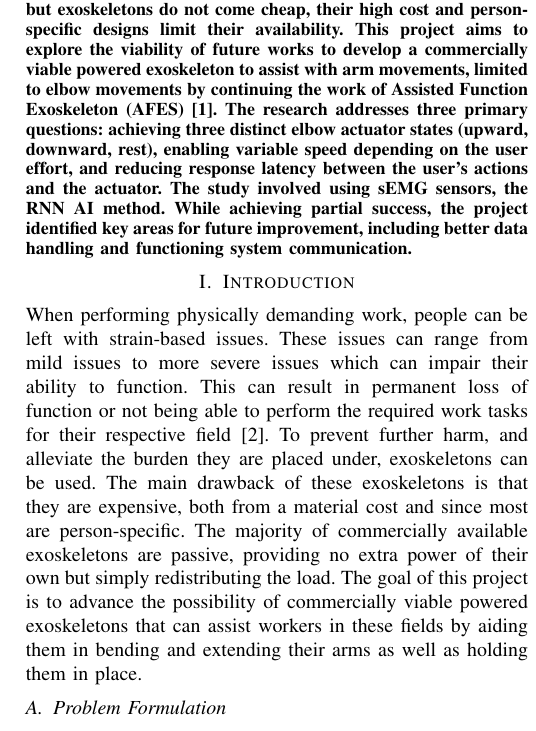
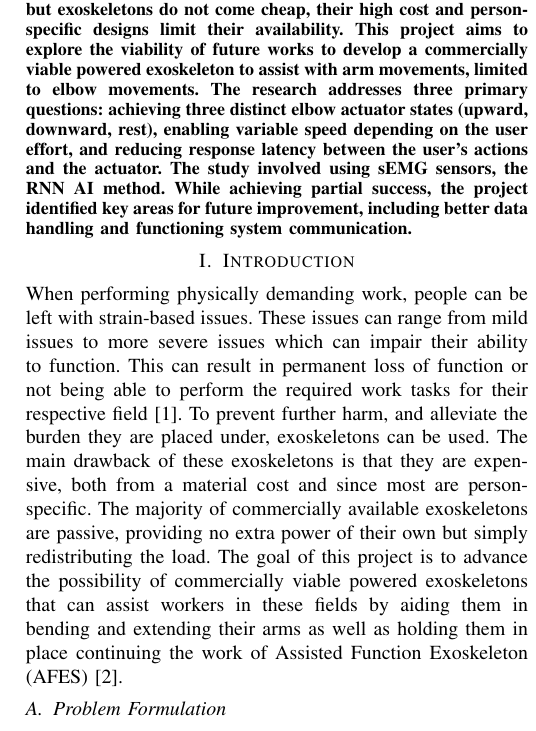
Before and after one commit to DanRyten/EXO1, a LaTeX paper (LaTeX/main.tex, which reads LaTeX/sections/abstract.tex, LaTeX/sections/introduction.tex): part of one column of page 1 of 6, cut so that both start at the same text. Compiled offline with pdfLaTeX.

Commit message:
Moved afes from abstract to intro

```diff
--- a/LaTeX/sections/abstract.tex
+++ b/LaTeX/sections/abstract.tex
@@ -1,7 +1,7 @@
 \begin{abstract}
 Physically demanding work often results in strain-related health issues, impairing individuals' ability to perform daily tasks and potentially causing long-term disability due to their long working hours.
 Exoskeletons offer a solution that can relieve the workers from some of the load during the workdays, but exoskeletons do not come cheap, their high cost and person-specific designs limit their availability.
-This project aims to explore the viability of future works to develop a commercially viable powered exoskeleton to assist with arm movements, limited to elbow movements by continuing the work of \acrfull{afes} \cite{AFES}.
+This project aims to explore the viability of future works to develop a commercially viable powered exoskeleton to assist with arm movements, limited to elbow movements.
 The research addresses three primary questions: achieving three distinct elbow actuator states (upward, downward, rest), enabling variable speed depending on the user effort, and reducing response latency between the user's actions and the actuator.
 The study involved using sEMG sensors, the RNN AI method. While achieving partial success, the project identified key areas for future improvement, including better data handling and functioning system communication.
 \end{abstract}
--- a/LaTeX/sections/introduction.tex
+++ b/LaTeX/sections/introduction.tex
@@ -6,7 +6,7 @@ This can result in permanent loss of function or not being able to perform the r
 The main drawback of these exoskeletons is that they are expensive, both from a material cost and since most are person-specific. The majority of commercially available
 exoskeletons are passive, providing no extra power of their own but simply redistributing the load. The goal of this
 project is to advance the possibility of commercially viable powered exoskeletons that can assist workers in these fields by aiding
-them in bending and extending their arms as well as holding them in place.
+them in bending and extending their arms as well as holding them in place continuing the work of \acrfull{afes} \cite{AFES}.
 
 \subsection{Problem Formulation}
 The goal of this research is to improve exoskeletons to better assist the user in bending, extending and positioning of the arm.
```
